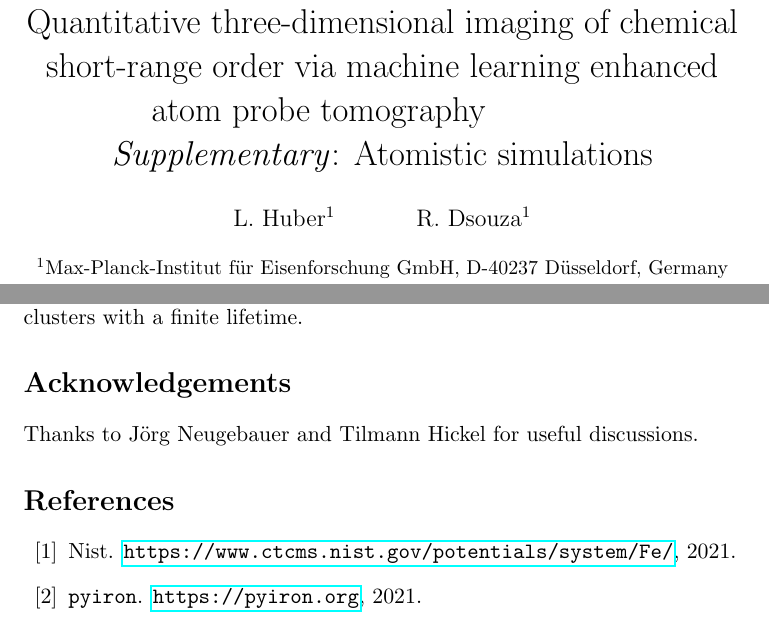
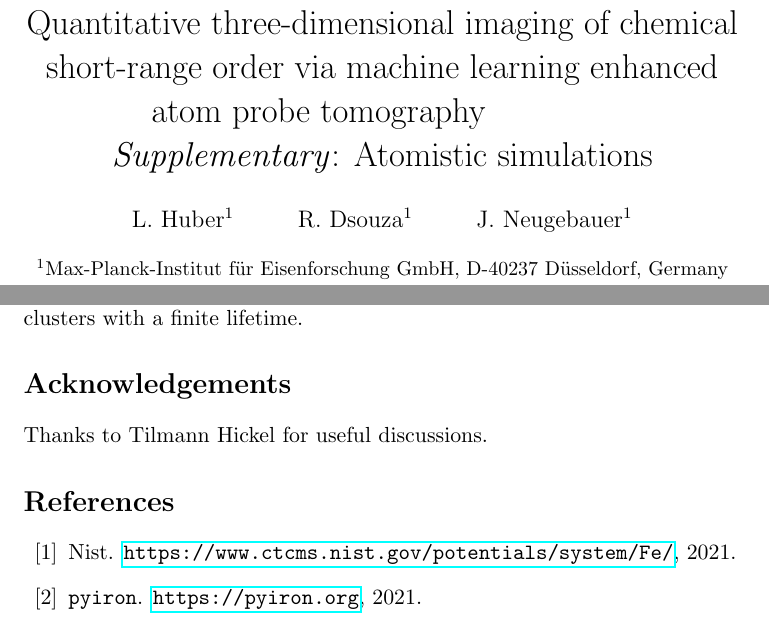
Before and after one commit to liamhuber/FeAl_solution, a LaTeX document (writeup/supplementary/supplementary.tex, which reads writeup/authors.tex): two parts of pages 1 and 9 of 15, joined at a grey line, cut so that both start at the same text. Compiled offline with pdfLaTeX.

Commit message:
Slide Joerg to authors

```diff
--- a/writeup/authors.tex
+++ b/writeup/authors.tex
@@ -2,6 +2,8 @@
     L. Huber$^1$
     \and
     R. Dsouza$^1$
+    \and
+    J. Neugebauer$^1$
 }
 \date{%
     \small{$^1$Max-Planck-Institut f\"ur Eisenforschung GmbH, D-40237 D\"usseldorf, Germany}\\%
--- a/writeup/supplementary/supplementary.tex
+++ b/writeup/supplementary/supplementary.tex
@@ -24,7 +24,7 @@
 
     \section*{Acknowledgements}
         \label{sec:acknowledgement}
-        Thanks to J\"org Neugebauer and Tilmann Hickel for useful discussions.
+        Thanks to Tilmann Hickel for useful discussions.
 
     \bibliography{../references}
     \bibliographystyle{unsrt}
```
